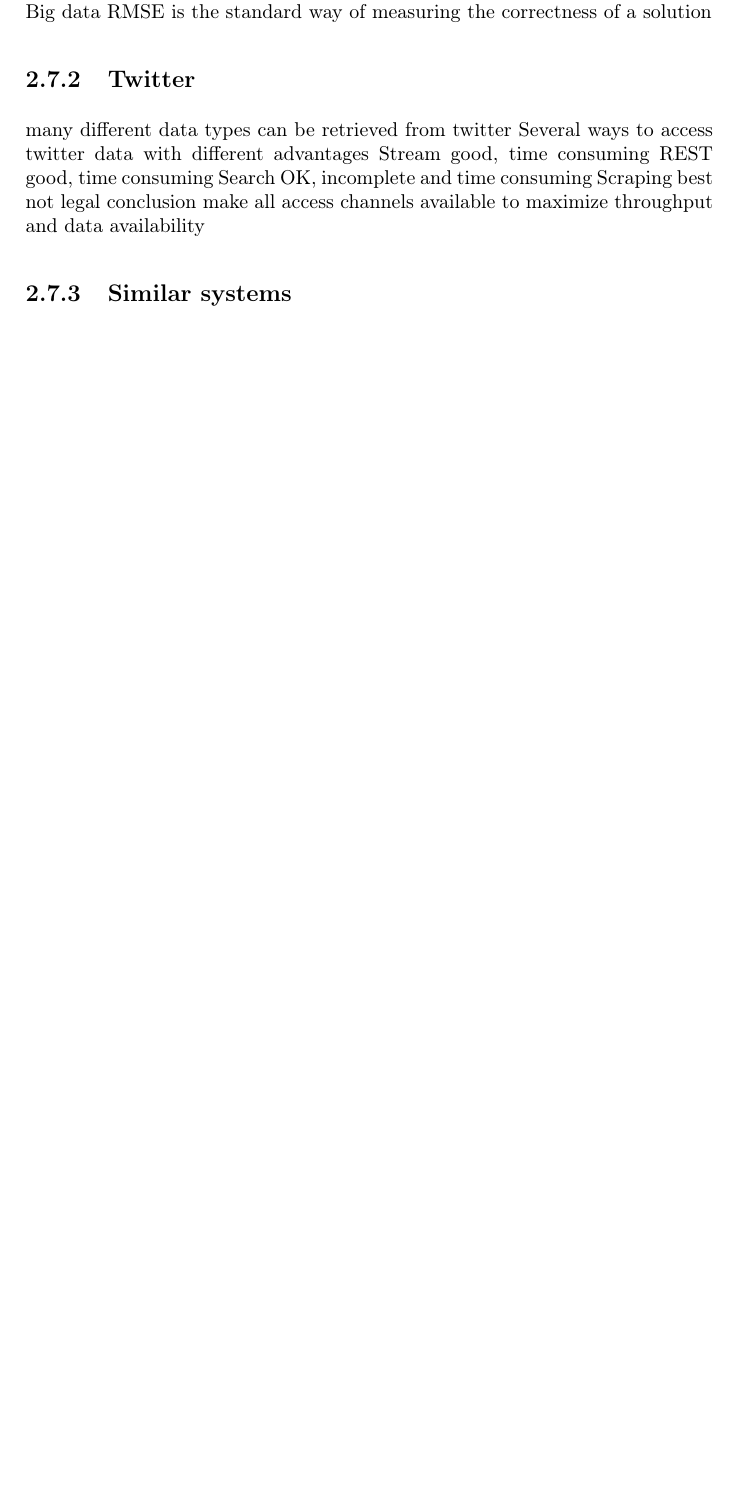
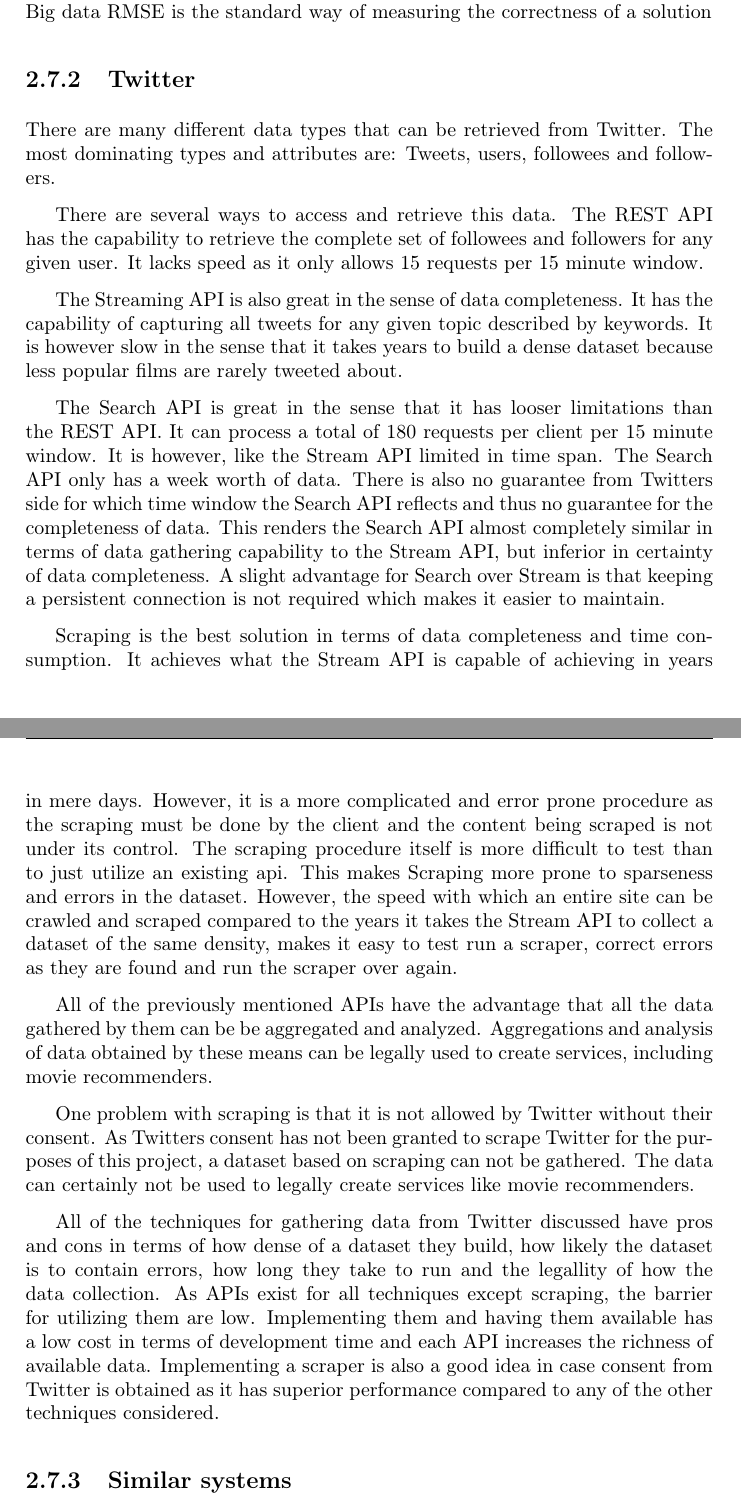
Before and after one commit to mcmhav/twilm-report, a LaTeX thesis (src/report.tex, which reads src/chapter/02-prestudy.tex): part of page 44 of 74 before the commit and two parts of pages 44 and 45 of 75 after it, the two joined at a grey line, cut so that both start at the same text, the shorter picture padded with empty space. Compiled offline with pdfLaTeX.

Commit message:
added prestudy > evaluation > twitter

```diff
--- a/src/chapter/02-prestudy.tex
+++ b/src/chapter/02-prestudy.tex
@@ -758,13 +760,21 @@
 RMSE is the standard way of measuring the correctness of a solution
 
 \subsection{Twitter}
-many different data types can be retrieved from twitter
-Several ways to access twitter data with different advantages
-Stream good, time consuming
-REST good, time consuming
-Search OK, incomplete and time consuming
-Scraping best not legal
-conclusion make all access channels available to maximize throughput and data availability
+There are many different data types that can be retrieved from Twitter. The most dominating types and attributes are: Tweets, users, followees and followers.
+
+There are several ways to access and retrieve this data. The REST API has the capability to retrieve the complete set of followees and followers for any given user. It lacks speed as it only allows 15 requests per 15 minute window.
+
+The Streaming API is also great in the sense of data completeness. It has the capability of capturing all tweets for any given topic described by keywords. It is however slow in the sense that it takes years to build a dense dataset because less popular films are rarely tweeted about.
+
+The Search API is great in the sense that it has looser limitations than the REST API. It can process a total of 180 requests per client per 15 minute window. It is however, like the Stream API limited in time span. The Search API only has a week worth of data. There is also no guarantee from Twitters side for which time window the Search API reflects and thus no guarantee for the completeness of data. This renders the Search API almost completely similar in terms of data gathering capability to the Stream API, but inferior in certainty of data completeness. A slight advantage for Search over Stream is that keeping a persistent connection is not required which makes it easier to maintain.
+
+Scraping is the best solution in terms of data completeness and time consumption. It achieves what the Stream API is capable of achieving in years in mere days. However, it is a more complicated and error prone procedure as the scraping must be done by the client and the content being scraped is not under its control. The scraping procedure itself is more difficult to test than to just utilize an existing api. This makes Scraping more prone to sparseness and errors in the dataset. However, the speed with which an entire site can be crawled and scraped compared to the years it takes the Stream API to collect a dataset of the same density, makes it easy to test run a scraper, correct errors as they are found and run the scraper over again.
+
+All of the previously mentioned APIs have the advantage that all the data gathered by them can be be aggregated and analyzed. Aggregations and analysis of data obtained by these means can be legally used to create services, including movie recommenders.
+
+One problem with scraping is that it is not allowed by Twitter without their consent. As Twitters consent has not been granted to scrape Twitter for the purposes of this project, a dataset based on scraping can not be gathered. The data can certainly not be used to legally create services like movie recommenders.
+
+All of the techniques for gathering data from Twitter discussed have pros and cons in terms of how dense of a dataset they build, how likely the dataset is to contain errors, how long they take to run and the legallity of how the data collection. As APIs exist for all techniques except scraping, the barrier for utilizing them are low. Implementing them and having them available has a low cost in terms of development time and each API increases the richness of available data. Implementing a scraper is also a good idea in case consent from Twitter is obtained as it has superior performance compared to any of the other techniques considered.
 
 \subsection{Similar systems}
 When it comes to recommendation systems it is important to weigh quality of result versus time it takes to produce this result. If it is too time-consuming the data
```
Also changed, not shown: src/chapter/02-prestudy.tex (2 more changed lines).
